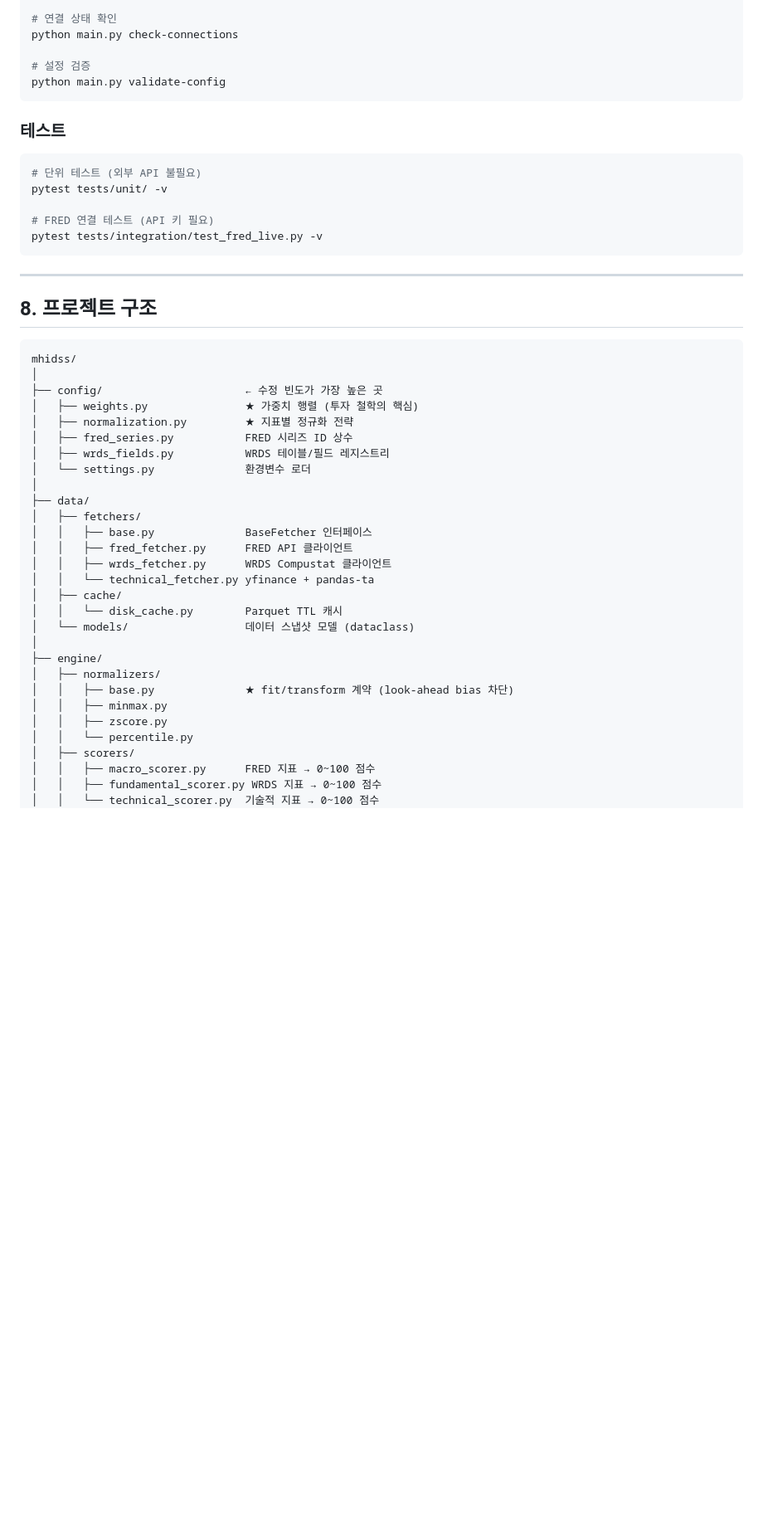
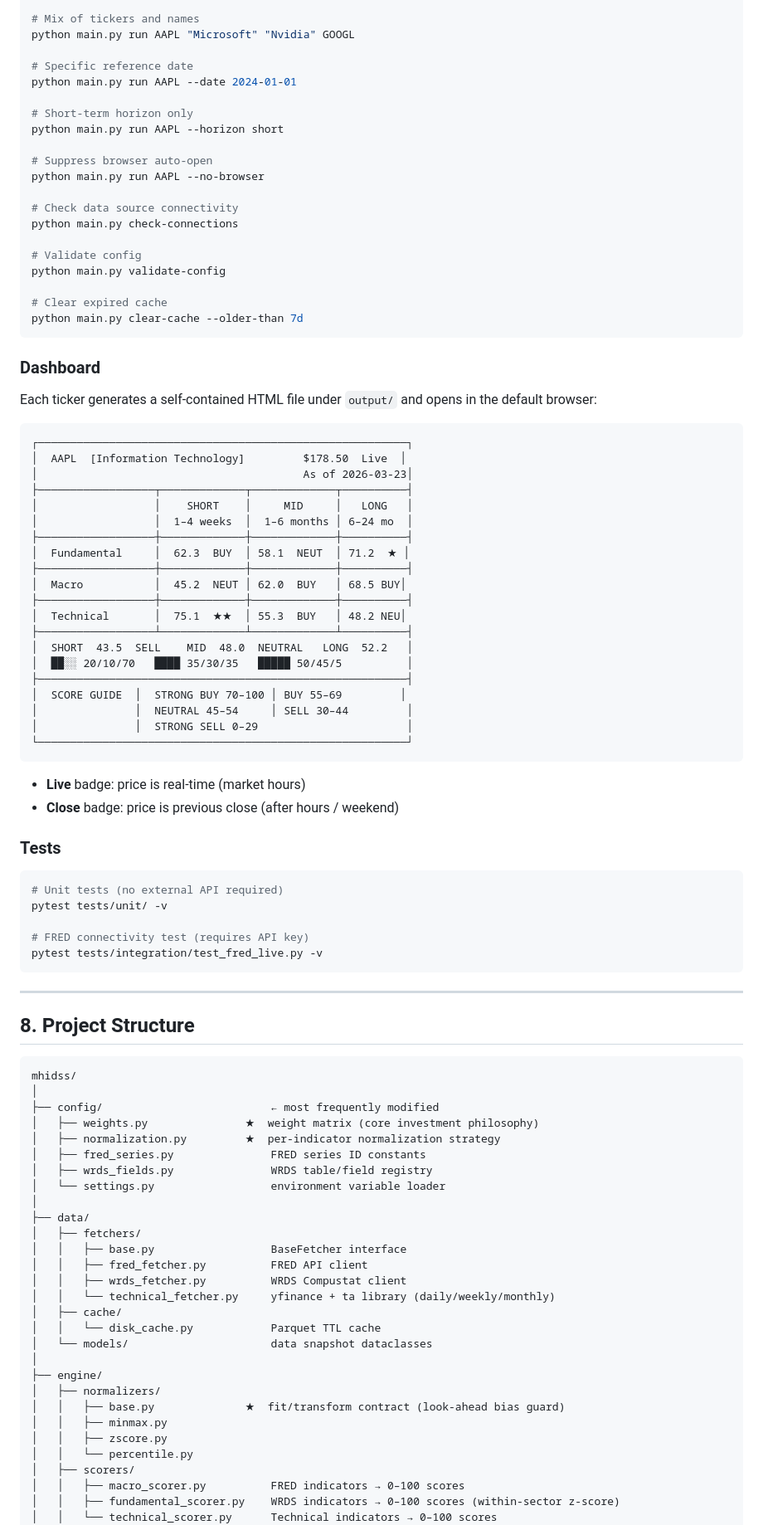
Before and after one commit to hyunwoojang1/DS-440, a Markdown page: README.md, the part around one of its changes. Shown at 83% size. Rendered like a GitHub page; blank space fills up the shorter version.

````diff
--- a/README.md
+++ b/README.md
@@ -389,53 +402,98 @@ python main.py run SPY --horizon short
 
-# 연결 상태 확인
+# Mix of tickers and names
+python main.py run AAPL "Microsoft" "Nvidia" GOOGL
+
+# Specific reference date
+python main.py run AAPL --date 2024-01-01
+
+# Short-term horizon only
+python main.py run AAPL --horizon short
+
+# Suppress browser auto-open
+python main.py run AAPL --no-browser
+
+# Check data source connectivity
 python main.py check-connections
 
-# 설정 검증
+# Validate config
 python main.py validate-config
+
+# Clear expired cache
+python main.py clear-cache --older-than 7d
 ```
 
-### 테스트
+### Dashboard
+
+Each ticker generates a self-contained HTML file under `output/` and opens in the default browser:
+
+```
+┌─────────────────────────────────────────────────────────┐
+│  AAPL  [Information Technology]         $178.50  Live  │
+│                                         As of 2026-03-23│
+├──────────────────┬─────────────┬─────────────┬──────────┤
+│                  │    SHORT    │     MID     │   LONG   │
+│                  │  1–4 weeks  │  1–6 months │ 6–24 mo  │
+├──────────────────┼─────────────┼─────────────┼──────────┤
+│  Fundamental     │  62.3  BUY  │ 58.1  NEUT  │ 71.2  ★ │
+├──────────────────┼─────────────┼─────────────┼──────────┤
+│  Macro           │  45.2  NEUT │ 62.0  BUY   │ 68.5 BUY│
+├──────────────────┼─────────────┼─────────────┼──────────┤
+│  Technical       │  75.1  ★★  │ 55.3  BUY   │ 48.2 NEU│
+├──────────────────┴─────────────┴─────────────┴──────────┤
+│  SHORT  43.5  SELL    MID  48.0  NEUTRAL   LONG  52.2   │
+│  ██░░ 20/10/70   ████ 35/30/35   █████ 50/45/5          │
+├─────────────────────────────────────────────────────────┤
+│  SCORE GUIDE  │  STRONG BUY 70–100 │ BUY 55–69         │
+│               │  NEUTRAL 45–54     │ SELL 30–44         │
+│               │  STRONG SELL 0–29                       │
+└─────────────────────────────────────────────────────────┘
+```
+
+- **Live** badge: price is real-time (market hours)
+- **Close** badge: price is previous close (after hours / weekend)
+
+### Tests
 
 ```bash
-# 단위 테스트 (외부 API 불필요)
+# Unit tests (no external API required)
 pytest tests/unit/ -v
 
-# FRED 연결 테스트 (API 키 필요)
+# FRED connectivity test (requires API key)
 pytest tests/integration/test_fred_live.py -v
 ```
 
 ---
 
-## 8. 프로젝트 구조
+## 8. Project Structure
 
 ```
 mhidss/
 │
-├── config/                      ← 수정 빈도가 가장 높은 곳
-│   ├── weights.py               ★ 가중치 행렬 (투자 철학의 핵심)
-│   ├── normalization.py         ★ 지표별 정규화 전략
-│   ├── fred_series.py           FRED 시리즈 ID 상수
-│   ├── wrds_fields.py           WRDS 테이블/필드 레지스트리
-│   └── settings.py              환경변수 로더
+├── config/                          ← most frequently modified
+│   ├── weights.py               ★  weight matrix (core investment philosophy)
+│   ├── normalization.py         ★  per-indicator normalization strategy
+│   ├── fred_series.py               FRED series ID constants
+│   ├── wrds_fields.py               WRDS table/field registry
+│   └── settings.py                  environment variable loader
 │
 ├── data/
 │   ├── fetchers/
-│   │   ├── base.py              BaseFetcher 인터페이스
-│   │   ├── fred_fetcher.py      FRED API 클라이언트
-│   │   ├── wrds_fetcher.py      WRDS Compustat 클라이언트
-│   │   └── technical_fetcher.py yfinance + pandas-ta
+│   │   ├── base.py                  BaseFetcher interface
+│   │   ├── fred_fetcher.py          FRED API client
+│   │   ├── wrds_fetcher.py          WRDS Compustat client
+│   │   └── technical_fetcher.py     yfinance + ta library (daily/weekly/monthly)
 │   ├── cache/
-│   │   └── disk_cache.py        Parquet TTL 캐시
-│   └── models/                  데이터 스냅샷 모델 (dataclass)
+│   │   └── disk_cache.py            Parquet TTL cache
+│   └── models/                      data snapshot dataclasses
 │
 ├── engine/
 │   ├── normalizers/
-│   │   ├── base.py              ★ fit/transform 계약 (look-ahead bias 차단)
+│   │   ├── base.py              ★  fit/transform contract (look-ahead bias guard)
 │   │   ├── minmax.py
 │   │   ├── zscore.py
 │   │   └── percentile.py
 │   ├── scorers/
-│   │   ├── macro_scorer.py      FRED 지표 → 0~100 점수
-│   │   ├── fundamental_scorer.py WRDS 지표 → 0~100 점수
-│   │   └── technical_scorer.py  기술적 지표 → 0~100 점수
+│   │   ├── macro_scorer.py          FRED indicators → 0–100 scores
+│   │   ├── fundamental_scorer.py    WRDS indicators → 0–100 scores (within-sector z-score)
+│   │   └── technical_scorer.py      Technical indicators → 0–100 scores
 │   ├── horizons/
````
Also changed, not shown: other parts of README.md (+234 -216 lines), CLAUDE.md (deleted, +0 -58 lines).
